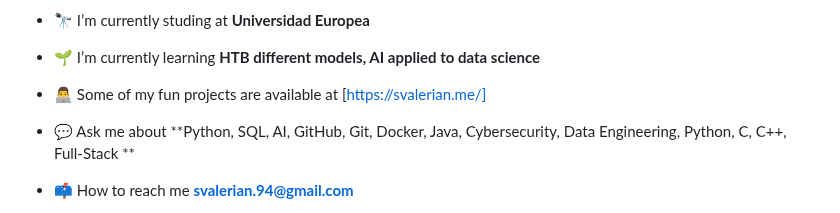
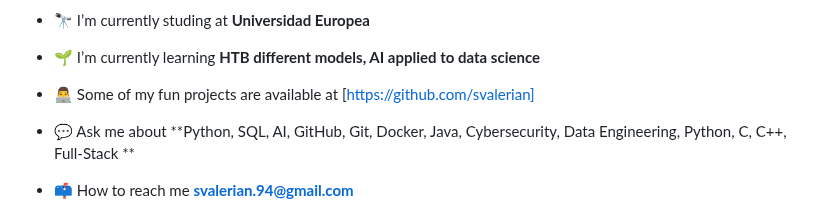
Before and after one commit to svalerian/svalerian.github.io, a Markdown page: README.md, the part around the change. GitHub-like rendering.

```diff
--- a/README.md
+++ b/README.md
@@ -4,7 +4,7 @@
 - 🔭 I’m currently studing at **Universidad Europea**
 - 🌱 I’m currently learning **HTB different models, AI applied to data science**
 
-- 👨‍💻 Some of my fun projects are available at [https://svalerian.me/]
+- 👨‍💻 Some of my fun projects are available at [https://github.com/svalerian]
 
 - 💬 Ask me about **Python, SQL, AI, GitHub, Git, Docker, Java, Cybersecurity, Data Engineering, Python, C, C++, Full-Stack **
 
```
